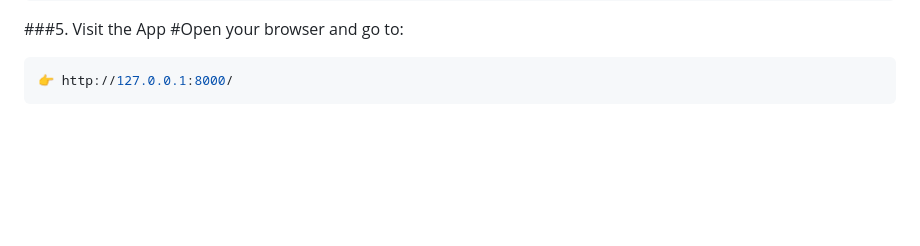
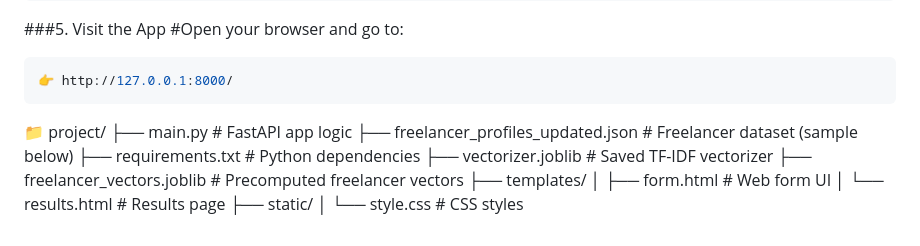
Before and after one commit to misbah17311/Freelance_Recommendor, a Markdown page: README.md, the part around the change. GitHub-like rendering; blank space fills up the shorter version.

````diff
--- a/README.md
+++ b/README.md
@@ -116,3 +116,15 @@ uvicorn main:app --reload
 ```bash
 👉 http://127.0.0.1:8000/
 ```
+
+📁 project/
+├── main.py                         # FastAPI app logic
+├── freelancer_profiles_updated.json  # Freelancer dataset (sample below)
+├── requirements.txt               # Python dependencies
+├── vectorizer.joblib              # Saved TF-IDF vectorizer
+├── freelancer_vectors.joblib      # Precomputed freelancer vectors
+├── templates/
+│   ├── form.html                  # Web form UI
+│   └── results.html               # Results page
+├── static/
+│   └── style.css                  # CSS styles
````
